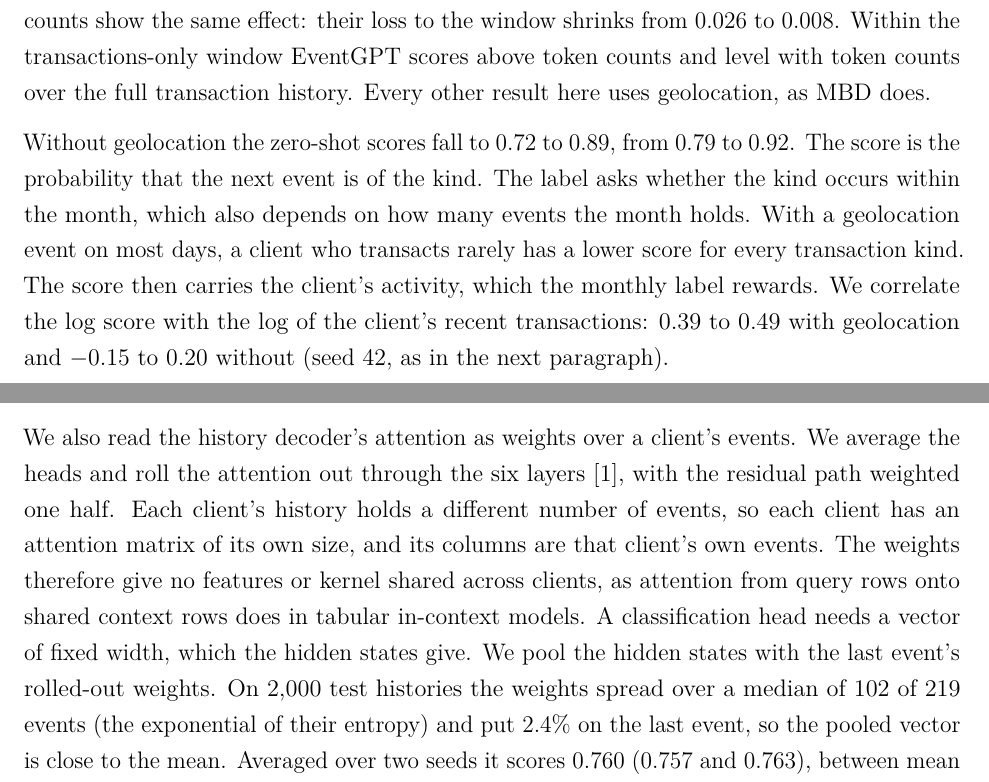
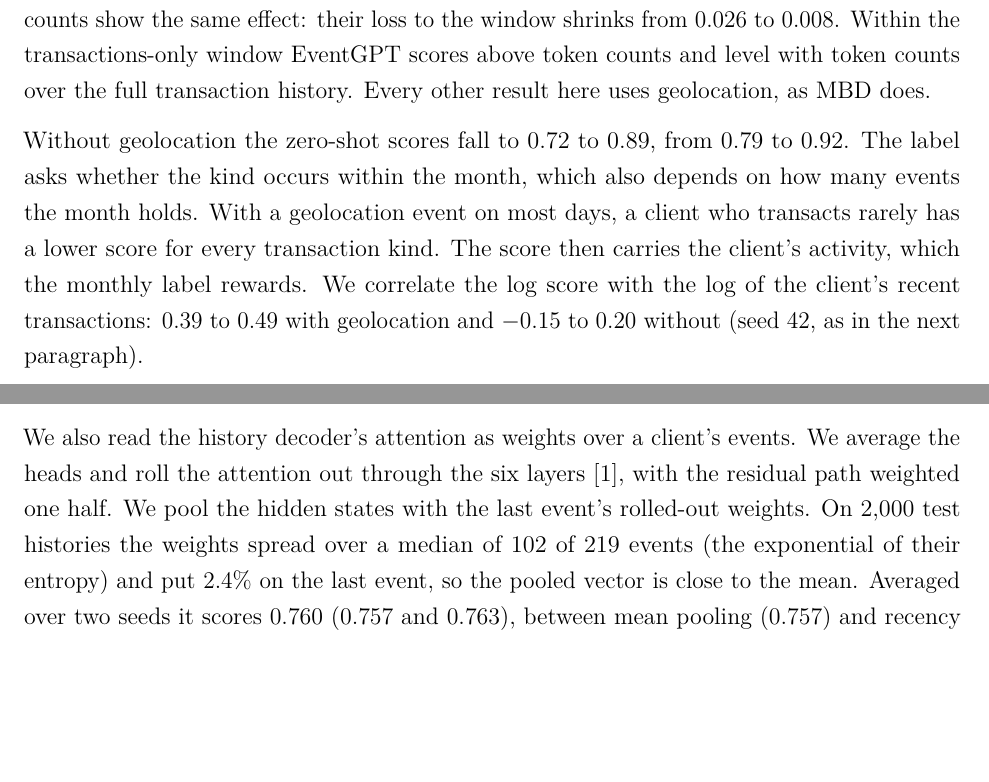
Before and after one commit to deburky/EventGPT, a LaTeX paper (paper/eventgpt.tex): two parts of pages 39 and 40 of 43 before the commit and two parts of pages 39 and 40 of 42 after it, joined at a grey line, cut so that both start at the same text, the shorter picture padded with empty space. Compiled offline with pdfLaTeX.

Commit message:
Trim the ablations; place block attention beside the throughput paragraph

```diff
--- a/paper/eventgpt.tex
+++ b/paper/eventgpt.tex
@@ -829,7 +829,7 @@ event encoder & one feed-forward per event kind & 1 & 0.779 \\
 
 We pretrain and evaluate on transactions alone. The official mean rises from 0.774 to 0.793 and churn from 0.934 to 0.950 on both seeds, and the classification head rises on all five event targets. Without geolocation the engineered features lose 0.001 while EventGPT gains 0.019. Without daily geolocation events the 2,048-token window holds more transactions. Token counts show the same effect: their loss to the window shrinks from 0.026 to 0.008. Within the transactions-only window EventGPT scores above token counts and level with token counts over the full transaction history. Every other result here uses geolocation, as MBD does.
 
-Without geolocation the zero-shot scores fall to 0.72 to 0.89, from 0.79 to 0.92. The score is the probability that the next event is of the kind. The label asks whether the kind occurs within the month, which also depends on how many events the month holds. With a geolocation event on most days, a client who transacts rarely has a lower score for every transaction kind. The score then carries the client's activity, which the monthly label rewards. We correlate the log score with the log of the client's recent transactions: 0.39 to 0.49 with geolocation and $-0.15$ to 0.20 without (seed 42, as in the next paragraph).
+Without geolocation the zero-shot scores fall to 0.72 to 0.89, from 0.79 to 0.92. The label asks whether the kind occurs within the month, which also depends on how many events the month holds. With a geolocation event on most days, a client who transacts rarely has a lower score for every transaction kind. The score then carries the client's activity, which the monthly label rewards. We correlate the log score with the log of the client's recent transactions: 0.39 to 0.49 with geolocation and $-0.15$ to 0.20 without (seed 42, as in the next paragraph).
 
 We multiply the score by one plus the client's transactions in the 30 days before the as-of date. This uses no labels. The scaled score reaches 0.79 to 0.93 on transactions alone and 0.82 to 0.93 with geolocation, above the count alone. We first tried this scaling on the test fold, after the scores of Table~\ref{tab:zero-shot} were known, beside a second form based on transactions per day over the whole history. We then compared the two on training fold 1. The 30-day count scores above the daily rate for every model and target and raises every unscaled score. Table~\ref{tab:zero-shot} keeps the unscaled scores, which use only the model.
 
@@ -837,7 +837,7 @@ We remove the loss on gaps, amount bins and geohash cells, the tokens a product
 
 We replace temporal RoPE with learned ordinal positions in the history decoder. At the learning rate of the other rows, $6\times10^{-4}$, the ordinal model diverges after 3,000 to 5,000 steps in both seeds. At $3\times10^{-4}$ both train stably. Temporal RoPE scores 0.781 and ordinal positions 0.778. Temporal RoPE scores higher on both seeds, but the mean difference, 0.003, is smaller than the difference between two seeds of either model (0.009 and 0.005). The ordinal model also adds learned positions within each event, which the RoPE model leaves out, so the comparison does not isolate the position scheme.
 
-We also read the history decoder's attention as weights over a client's events. We average the heads and roll the attention out through the six layers \cite{rollout}, with the residual path weighted one half. Each client's history holds a different number of events, so each client has an attention matrix of its own size, and its columns are that client's own events. The weights therefore give no features or kernel shared across clients, as attention from query rows onto shared context rows does in tabular in-context models. A classification head needs a vector of fixed width, which the hidden states give. We pool the hidden states with the last event's rolled-out weights. On 2,000 test histories the weights spread over a median of 102 of 219 events (the exponential of their entropy) and put 2.4\% on the last event, so the pooled vector is close to the mean. Averaged over two seeds it scores 0.760 (0.757 and 0.763), between mean pooling (0.757) and recency pooling (0.765) and 0.015 below the last hidden state (0.774). We also learn the pooling: an attention head over the frozen hidden states of the last 128 events, with one learned query per label, fitted on 60,000 training rows. On aligned windows it scores 0.718 and 0.727 on the two seeds, against 0.784 and 0.790 for the last hidden state on the same rows.
+We also read the history decoder's attention as weights over a client's events. We average the heads and roll the attention out through the six layers \cite{rollout}, with the residual path weighted one half. We pool the hidden states with the last event's rolled-out weights. On 2,000 test histories the weights spread over a median of 102 of 219 events (the exponential of their entropy) and put 2.4\% on the last event, so the pooled vector is close to the mean. Averaged over two seeds it scores 0.760 (0.757 and 0.763), between mean pooling (0.757) and recency pooling (0.765) and 0.015 below the last hidden state (0.774). We also learn the pooling: an attention head over the frozen hidden states of the last 128 events, with one learned query per label, fitted on 60,000 training rows. On aligned windows it scores 0.718 and 0.727 on the two seeds, against 0.784 and 0.790 for the last hidden state on the same rows.
 
 We test query-key normalization and one feed-forward network per event kind in the event encoder (transactions, geolocation and the rest, routed by the event name). Each adds 0.005 on seed 42. Two seeds of the same configuration differ by up to 0.018 for the flat decoder and up to 0.022 for EventGPT across the five test folds, so a difference of 0.005 on one seed is not established.
 
```
Also changed, not shown: paper/eventgpt.tex (10 more changed lines).
